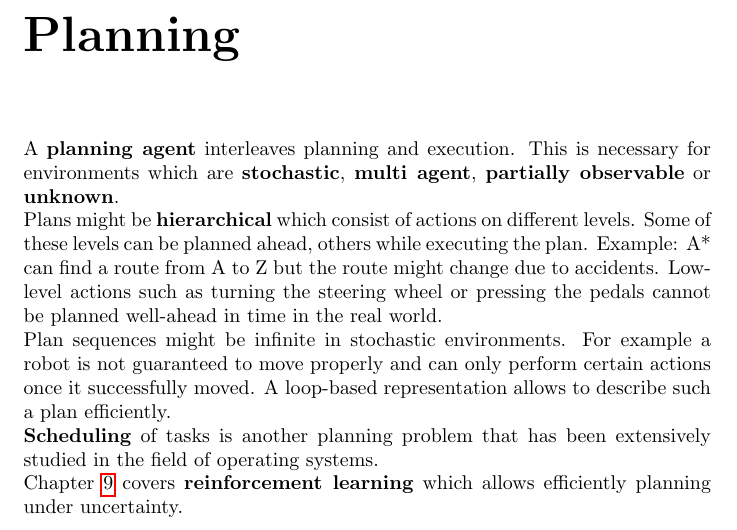
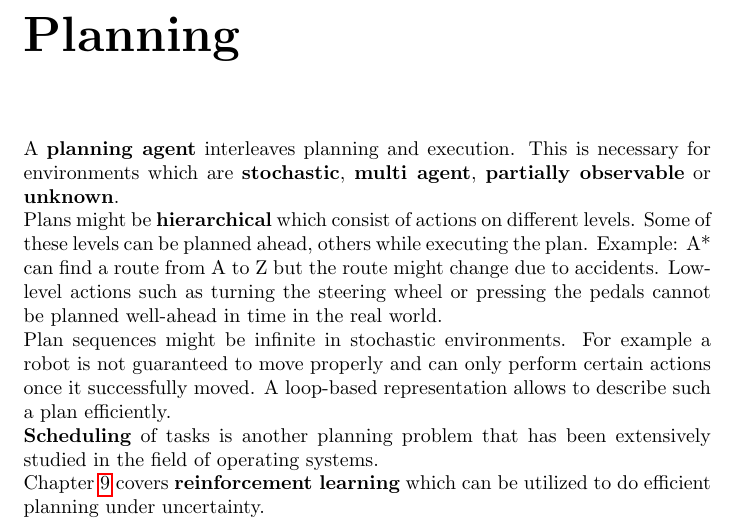
Before and after one commit to karimif/ai_notes, a LaTeX thesis (notes.tex): part of page 19 of 67, cut so that both start at the same text. Compiled offline with pdfLaTeX.

Commit message:
Better grammar for planning chapter

```diff
--- a/notes.tex
+++ b/notes.tex
@@ -848,7 +848,7 @@ A {\bf planning agent} interleaves planning and execution. This is necessary for
 Plans might be {\bf hierarchical} which consist of actions on different levels. Some of these levels can be planned ahead, others while executing the plan. Example: A* can find a route from A to Z but the route might change due to accidents. Low-level actions such as turning the steering wheel or pressing the pedals cannot be planned well-ahead in time in the real world. \\
 Plan sequences might be infinite in stochastic environments. For example a robot is not guaranteed to move properly and can only perform certain actions once it successfully moved. A loop-based representation allows to describe such a plan efficiently. \\
 {\bf Scheduling} of tasks is another planning problem that has been extensively studied in the field of operating systems. \\
-Chapter~\ref{chapter:reinforcementlearning} covers {\bf reinforcement learning} which allows efficiently planning under uncertainty.
+Chapter~\ref{chapter:reinforcementlearning} covers {\bf reinforcement learning} which can be utilized to do efficient planning under uncertainty.
 
 
 \chapter{Learning}
```
